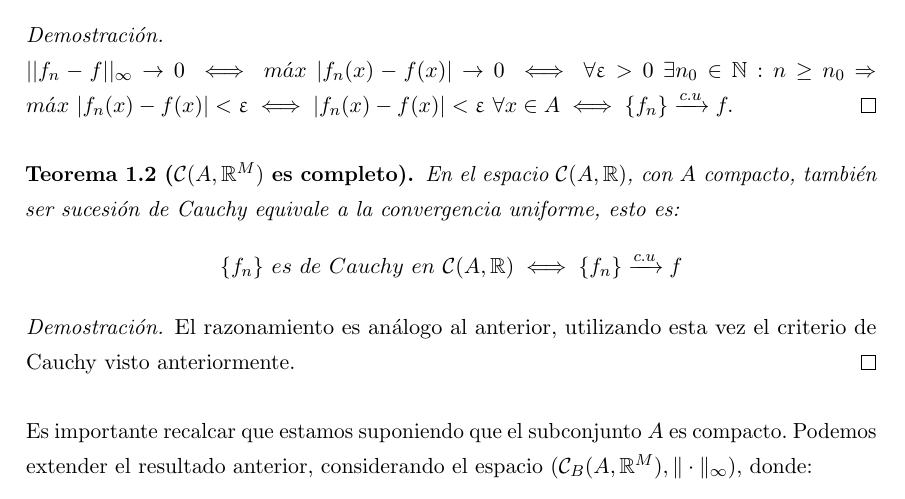
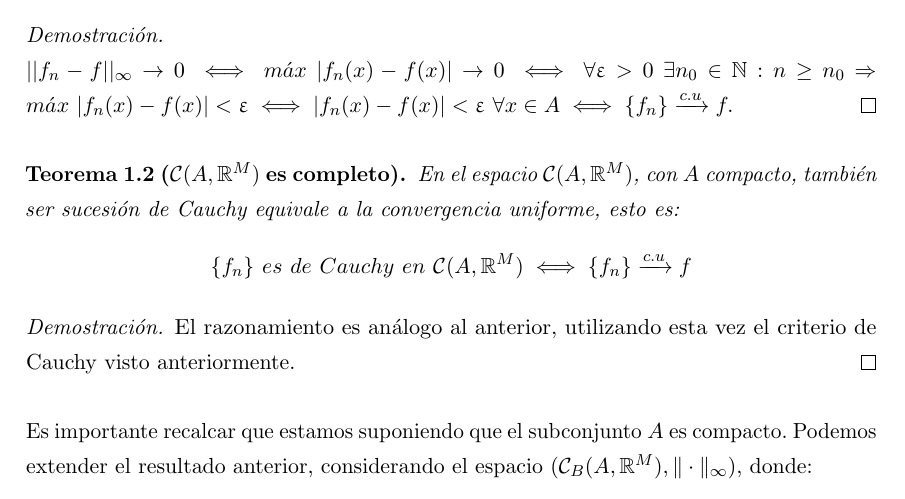
Before and after one commit to libreim/apuntesDGIIM, a LaTeX document (Análisis Matemático II/apuntes.tex): part of page 6 of 9, cut so that both start at the same text. Compiled offline with pdfLaTeX.

Commit message:
Pequeño fallo en AM II

```diff
--- a/Análisis Matemático II/apuntes.tex
+++ b/Análisis Matemático II/apuntes.tex
@@ -458,7 +458,7 @@ $||f_n - f ||_{\infty} \rightarrow 0 \iff m\acute{a}x \ |f_n(x) - f(x)| \rightar
 \end{proof}
 \end{nprop}
 
-\begin{nth}[$\mathcal{C}(A,\R^M)$ es completo] En el espacio $\mathcal{C}(A,\mathbb{R})$, con $A$ compacto, también ser sucesión de Cauchy equivale a la convergencia uniforme, esto es: $$\fn\ es\ de\ Cauchy\ en\ \mathcal{C}(A,\mathbb{R}) \iff \fn \xrightarrow {c.u} f $$
+\begin{nth}[$\mathcal{C}(A,\R^M)$ es completo] En el espacio $\mathcal{C}(A,\mathbb{R}^M)$, con $A$ compacto, también ser sucesión de Cauchy equivale a la convergencia uniforme, esto es: $$\fn\ es\ de\ Cauchy\ en\ \mathcal{C}(A,\mathbb{R}^M) \iff \fn \xrightarrow {c.u} f $$
 
 \begin{proof} El razonamiento es análogo al anterior, utilizando esta vez el criterio de Cauchy visto anteriormente.
 \end{proof}
```
